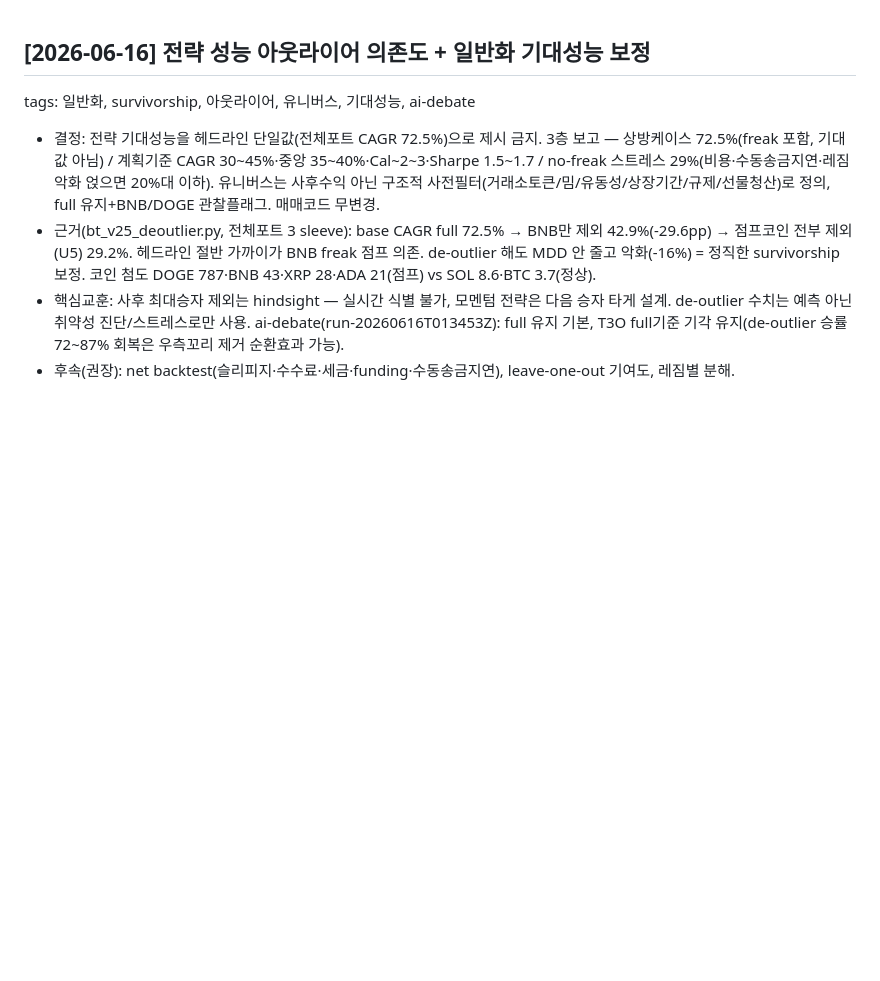
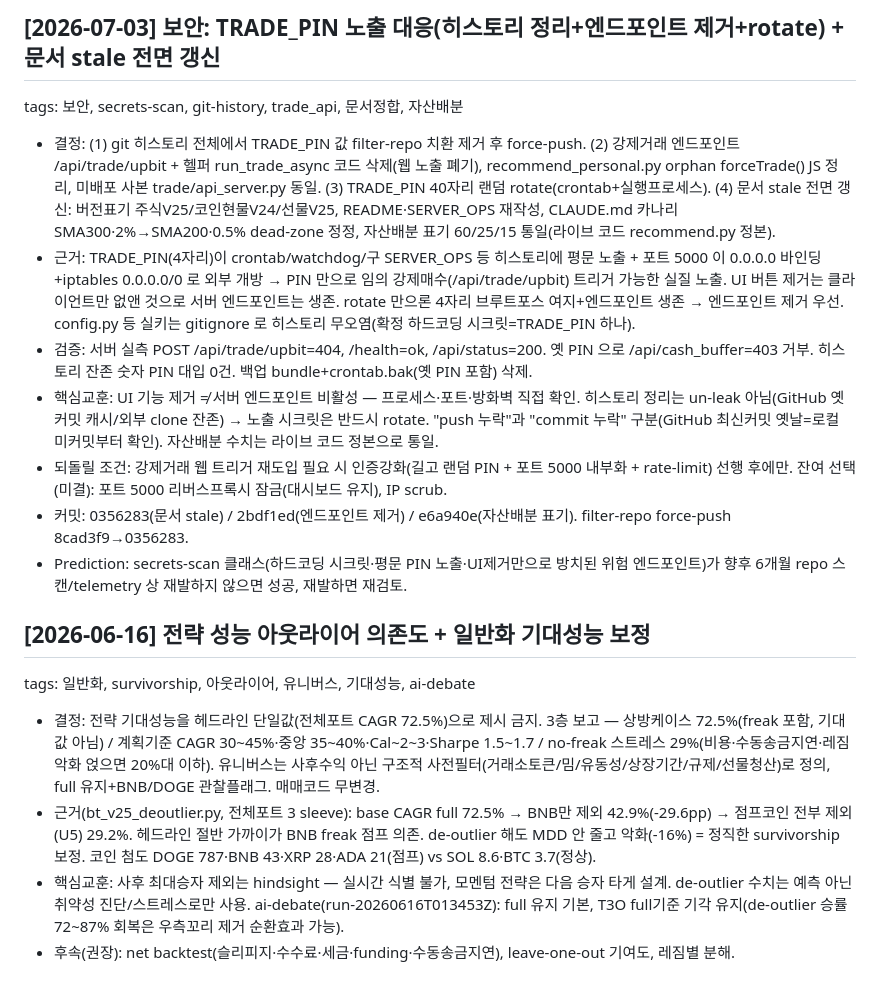
Before and after one commit to Gyumin5/MoneyFlow, a Markdown page: history.md, the part around the change. Drawn GitHub-style; blank space fills up the shorter version.

Commit message:
history.md: 2026-07-03 보안 대응 ADR 기록 (자동 훅 누락분 수동 보완)
내용 변경 아님 — 오늘 완료한 보안 3단계+문서 갱신 결정을 영구 로그에 append.
커밋값 변경 없음.

```diff
--- a/history.md
+++ b/history.md
@@ -1,3 +1,13 @@
+## [2026-07-03] 보안: TRADE_PIN 노출 대응(히스토리 정리+엔드포인트 제거+rotate) + 문서 stale 전면 갱신
+tags: 보안, secrets-scan, git-history, trade_api, 문서정합, 자산배분
+- 결정: (1) git 히스토리 전체에서 TRADE_PIN 값 filter-repo 치환 제거 후 force-push. (2) 강제거래 엔드포인트 /api/trade/upbit + 헬퍼 run_trade_async 코드 삭제(웹 노출 폐기), recommend_personal.py orphan forceTrade() JS 정리, 미배포 사본 trade/api_server.py 동일. (3) TRADE_PIN 40자리 랜덤 rotate(crontab+실행프로세스). (4) 문서 stale 전면 갱신: 버전표기 주식V25/코인현물V24/선물V25, README·SERVER_OPS 재작성, CLAUDE.md 카나리 SMA300·2%→SMA200·0.5% dead-zone 정정, 자산배분 표기 60/25/15 통일(라이브 코드 recommend.py 정본).
+- 근거: TRADE_PIN(4자리)이 crontab/watchdog/구 SERVER_OPS 등 히스토리에 평문 노출 + 포트 5000 이 0.0.0.0 바인딩+iptables 0.0.0.0/0 로 외부 개방 → PIN 만으로 임의 강제매수(/api/trade/upbit) 트리거 가능한 실질 노출. UI 버튼 제거는 클라이언트만 없앤 것으로 서버 엔드포인트는 생존. rotate 만으론 4자리 브루트포스 여지+엔드포인트 생존 → 엔드포인트 제거 우선. config.py 등 실키는 gitignore 로 히스토리 무오염(확정 하드코딩 시크릿=TRADE_PIN 하나).
+- 검증: 서버 실측 POST /api/trade/upbit=404, /health=ok, /api/status=200. 옛 PIN 으로 /api/cash_buffer=403 거부. 히스토리 잔존 숫자 PIN 대입 0건. 백업 bundle+crontab.bak(옛 PIN 포함) 삭제.
+- 핵심교훈: UI 기능 제거 ≠ 서버 엔드포인트 비활성 — 프로세스·포트·방화벽 직접 확인. 히스토리 정리는 un-leak 아님(GitHub 옛커밋 캐시/외부 clone 잔존) → 노출 시크릿은 반드시 rotate. "push 누락"과 "commit 누락" 구분(GitHub 최신커밋 옛날=로컬 미커밋부터 확인). 자산배분 수치는 라이브 코드 정본으로 통일.
+- 되돌릴 조건: 강제거래 웹 트리거 재도입 필요 시 인증강화(길고 랜덤 PIN + 포트 5000 내부화 + rate-limit) 선행 후에만. 잔여 선택(미결): 포트 5000 리버스프록시 잠금(대시보드 유지), IP scrub.
+- 커밋: 0356283(문서 stale) / 2bdf1ed(엔드포인트 제거) / e6a940e(자산배분 표기). filter-repo force-push 8cad3f9→0356283.
+- Prediction: secrets-scan 클래스(하드코딩 시크릿·평문 PIN 노출·UI제거만으로 방치된 위험 엔드포인트)가 향후 6개월 repo 스캔/telemetry 상 재발하지 않으면 성공, 재발하면 재검토.
+
 ## [2026-06-16] 전략 성능 아웃라이어 의존도 + 일반화 기대성능 보정
 tags: 일반화, survivorship, 아웃라이어, 유니버스, 기대성능, ai-debate
 - 결정: 전략 기대성능을 헤드라인 단일값(전체포트 CAGR 72.5%)으로 제시 금지. 3층 보고 — 상방케이스 72.5%(freak 포함, 기대값 아님) / 계획기준 CAGR 30~45%·중앙 35~40%·Cal~2~3·Sharpe 1.5~1.7 / no-freak 스트레스 29%(비용·수동송금지연·레짐악화 얹으면 20%대 이하). 유니버스는 사후수익 아닌 구조적 사전필터(거래소토큰/밈/유동성/상장기간/규제/선물청산)로 정의, full 유지+BNB/DOGE 관찰플래그. 매매코드 무변경.
```
